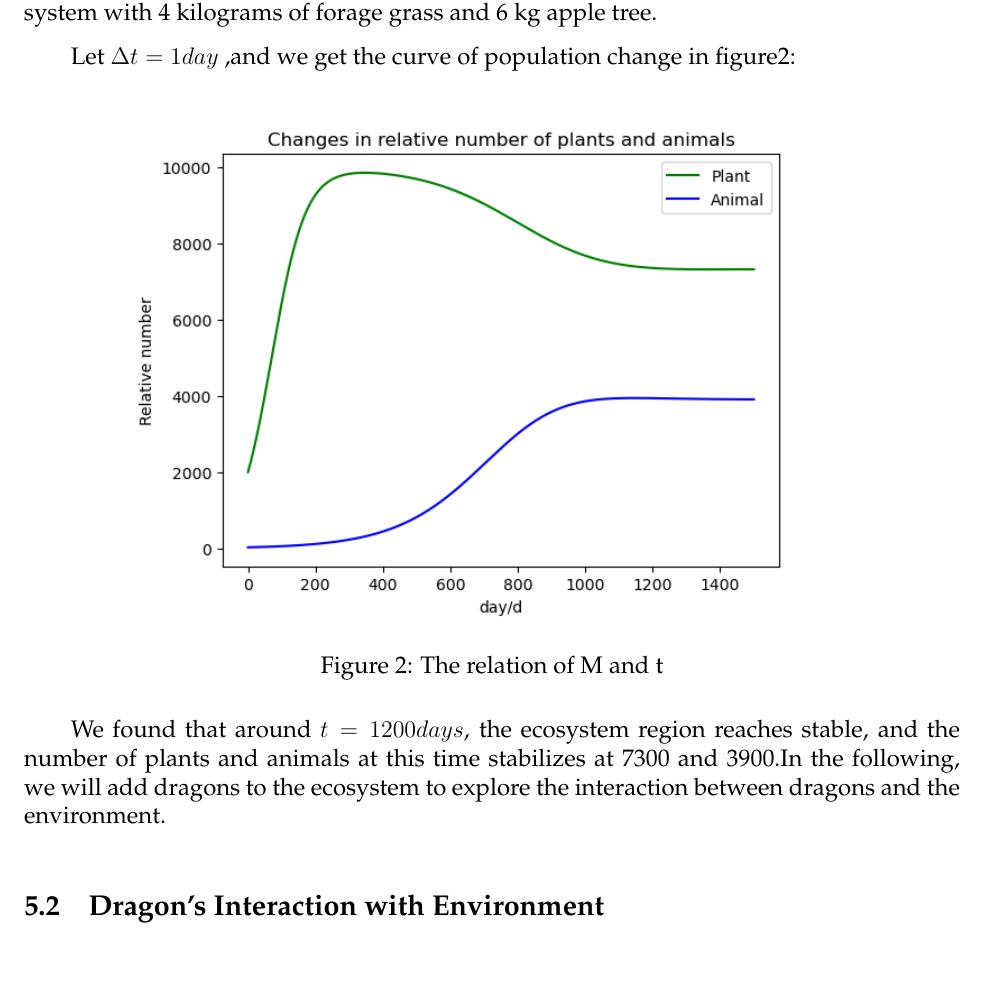
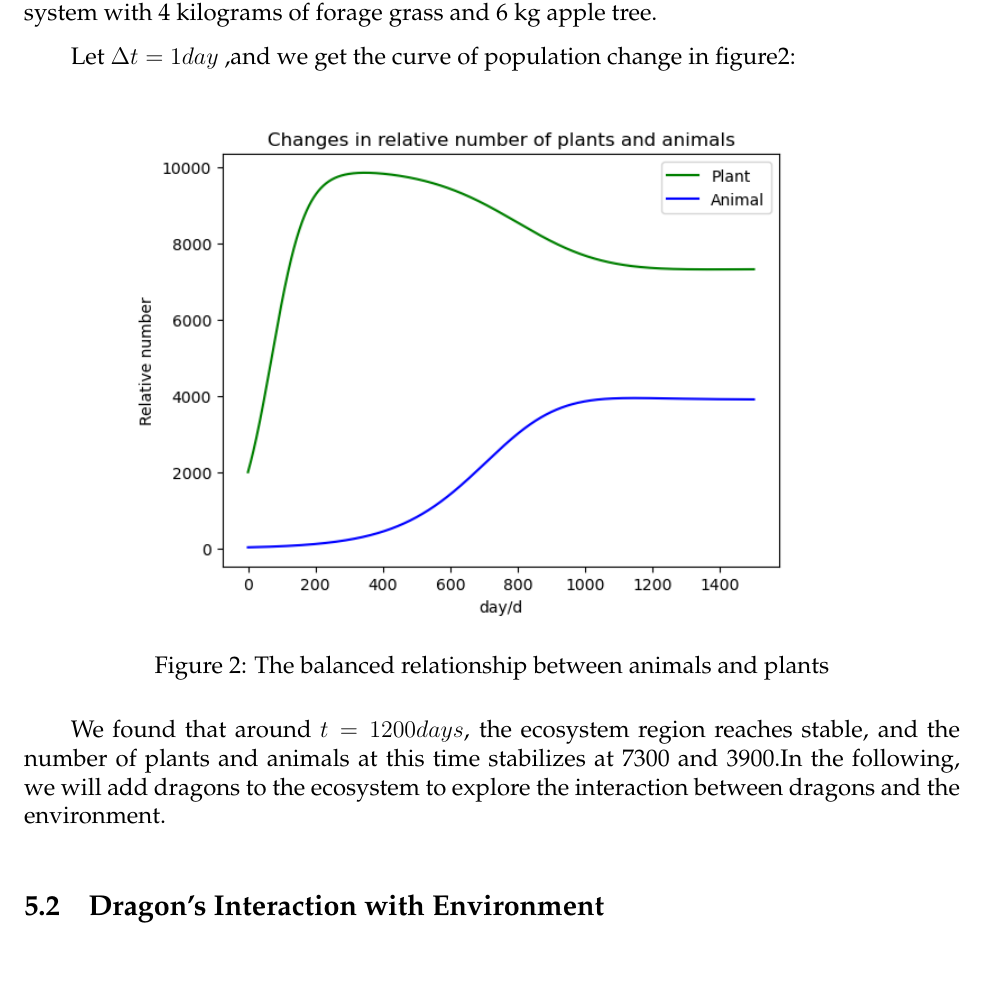
Before and after one commit to ppka0606/MCM_Practice1, a LaTeX thesis (xunlian.tex): part of page 10 of 25, cut so that both start at the same text. Compiled offline with pdfLaTeX.

Commit message:
a little modify

```diff
--- a/xunlian.tex
+++ b/xunlian.tex
@@ -352,7 +352,7 @@ Let $\Delta t=1day$ ,and we get the curve of population change in figure\ref{Fig
 \begin{figure}[!htbp]
 \centering
 \includegraphics[width=30em]{Figure_2.png}
-\caption{The relation of M and t}\label{Figure_2}
+\caption{The balanced relationship between animals and plants}\label{Figure_2}
 \end{figure}
 
 We found that around $t=1200days$, the ecosystem region reaches stable, and the number of plants and animals at this time stabilizes at 7300 and 3900.In the following, we will add dragons to the ecosystem to explore the interaction between dragons and the environment.
```
Also changed, not shown: xunlian.pdf.
